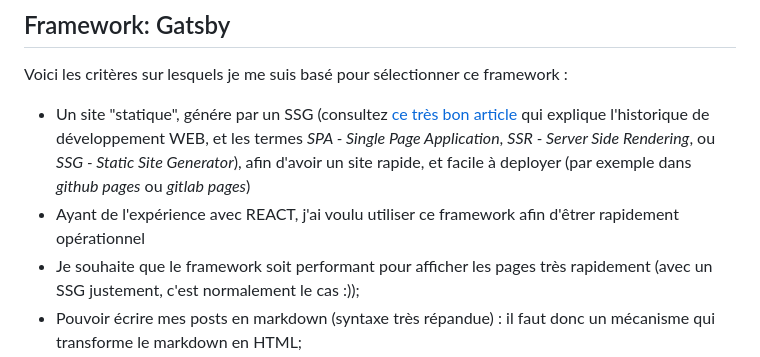
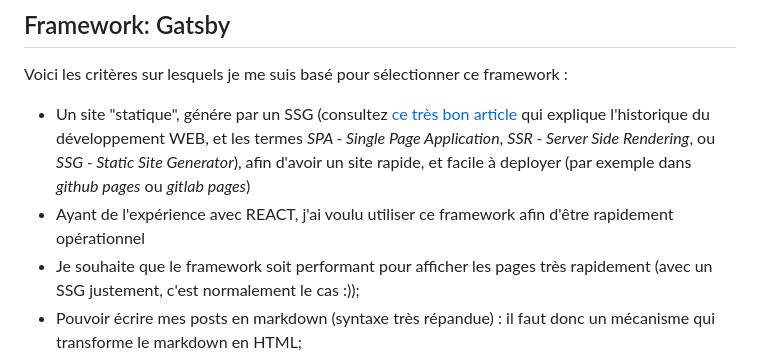
Before and after one commit to smaestri/blog, a Markdown page: content/blog/2024-08-29-blog-stack.md, the part around the change. Rendered like a GitHub page.

Commit message:
fix typo

```diff
--- a/content/blog/2024-08-29-blog-stack.md
+++ b/content/blog/2024-08-29-blog-stack.md
@@ -18,8 +18,8 @@ Nous allons découvrir dans ce POST la stack technique utilisée pour publier me
 ## Framework: Gatsby
 
 Voici les critères sur lesquels je me suis basé pour sélectionner ce framework :
-- Un site "statique", génére par un SSG (consultez [ce très bon article](https://www.robinwieruch.de/web-applications/) qui explique l'historique de développement WEB, et les termes *SPA - Single Page Application*, *SSR - Server Side Rendering*, ou *SSG - Static Site Generator*), afin d'avoir un site rapide, et facile à deployer (par exemple dans *github pages* ou *gitlab pages*)
-- Ayant de l'expérience avec REACT, j'ai voulu utiliser ce framework afin d'êtrer rapidement opérationnel
+- Un site "statique", génére par un SSG (consultez [ce très bon article](https://www.robinwieruch.de/web-applications/) qui explique l'historique du développement WEB, et les termes *SPA - Single Page Application*, *SSR - Server Side Rendering*, ou *SSG - Static Site Generator*), afin d'avoir un site rapide, et facile à deployer (par exemple dans *github pages* ou *gitlab pages*)
+- Ayant de l'expérience avec REACT, j'ai voulu utiliser ce framework afin d'être rapidement opérationnel
 - Je souhaite que le framework soit performant pour afficher les pages très rapidement (avec un SSG justement, c'est normalement le cas :));
 - Pouvoir écrire mes posts en markdown (syntaxe très répandue) : il faut donc un mécanisme qui transforme le markdown en HTML;
 - Enfin un bon éco système de plugins, et une bonne documentation, car je souhaite ajouter des plugins dans le futur (Analyse de l'utilisation, Système commentaires, etc.)
```
